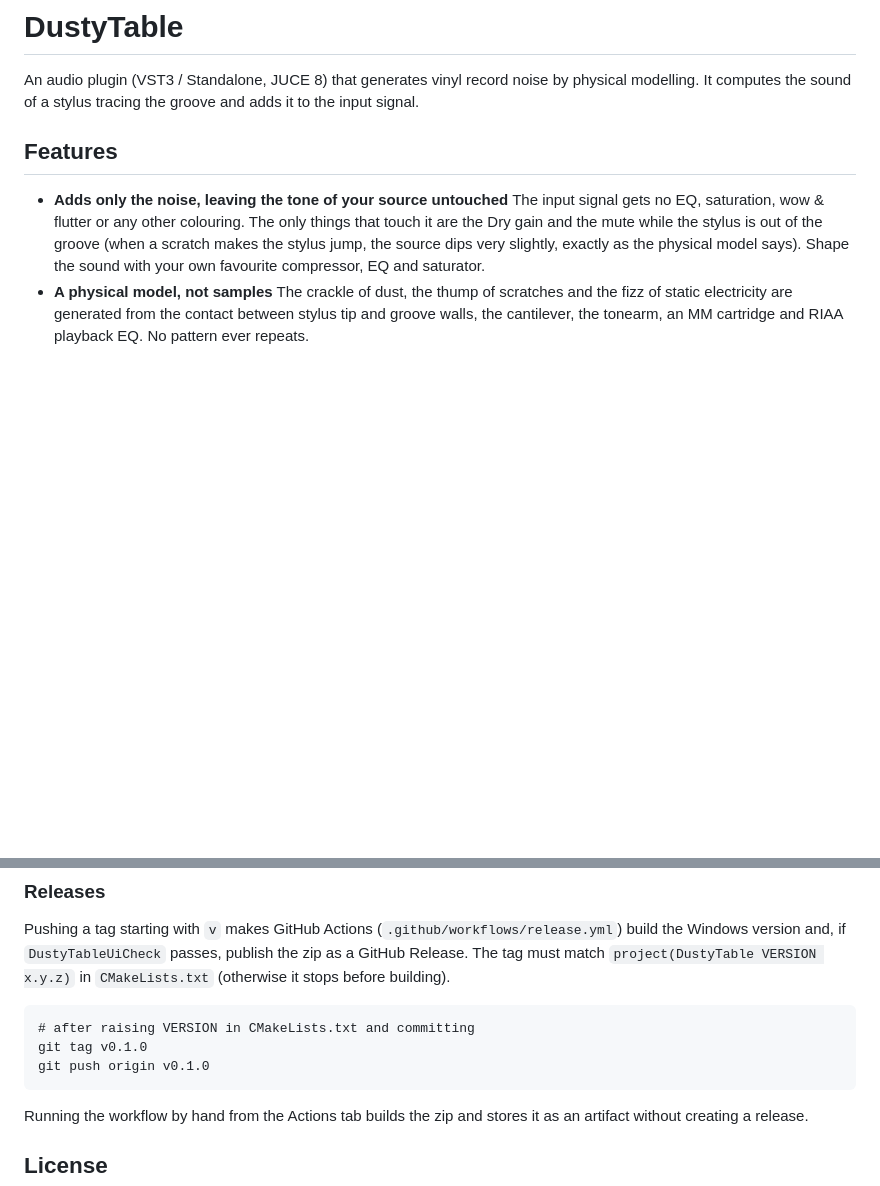
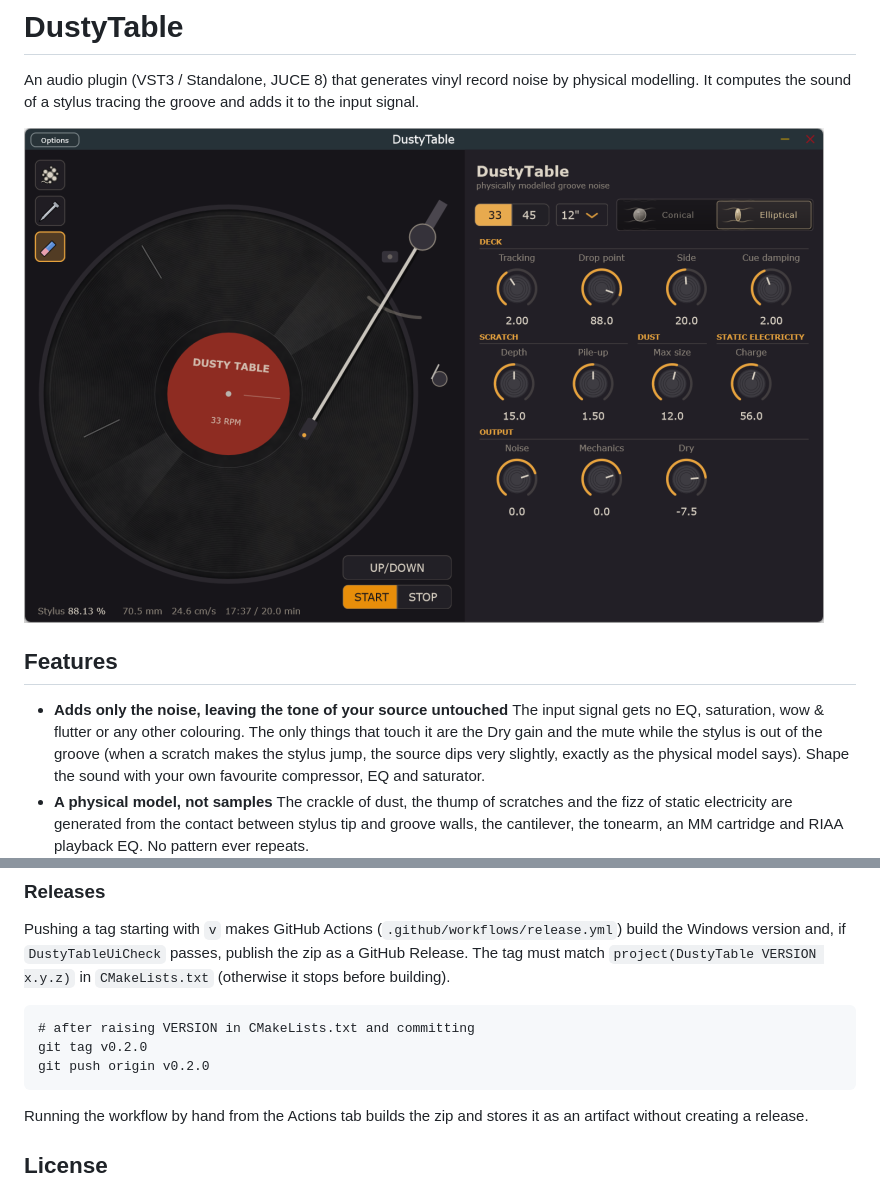
Before and after one commit to aike/DustyTable, a Markdown page: README.en.md, 2 parts joined by grey strips. Rendered like a GitHub page; pictures changed too: ss.png (added); blank space fills up the shorter version.

````diff
--- a/README.en.md
+++ b/README.en.md
@@ -3,6 +3,8 @@
 # DustyTable
 
 An audio plugin (VST3 / Standalone, JUCE 8) that generates vinyl record noise by physical modelling. It computes the sound of a stylus tracing the groove and adds it to the input signal.
+
+![DustyTable screenshot](ss.png)
 
 ## Features
 
@@ -118,8 +120,8 @@ Pushing a tag starting with `v` makes GitHub Actions (`.github/workflows/release
 
 ```
 # after raising VERSION in CMakeLists.txt and committing
-git tag v0.1.0
-git push origin v0.1.0
+git tag v0.2.0
+git push origin v0.2.0
 ```
 
 Running the workflow by hand from the Actions tab builds the zip and stores it as an artifact without creating a release.
````
Also changed, not shown: README.md (+4 -2 lines), 2 other files.
